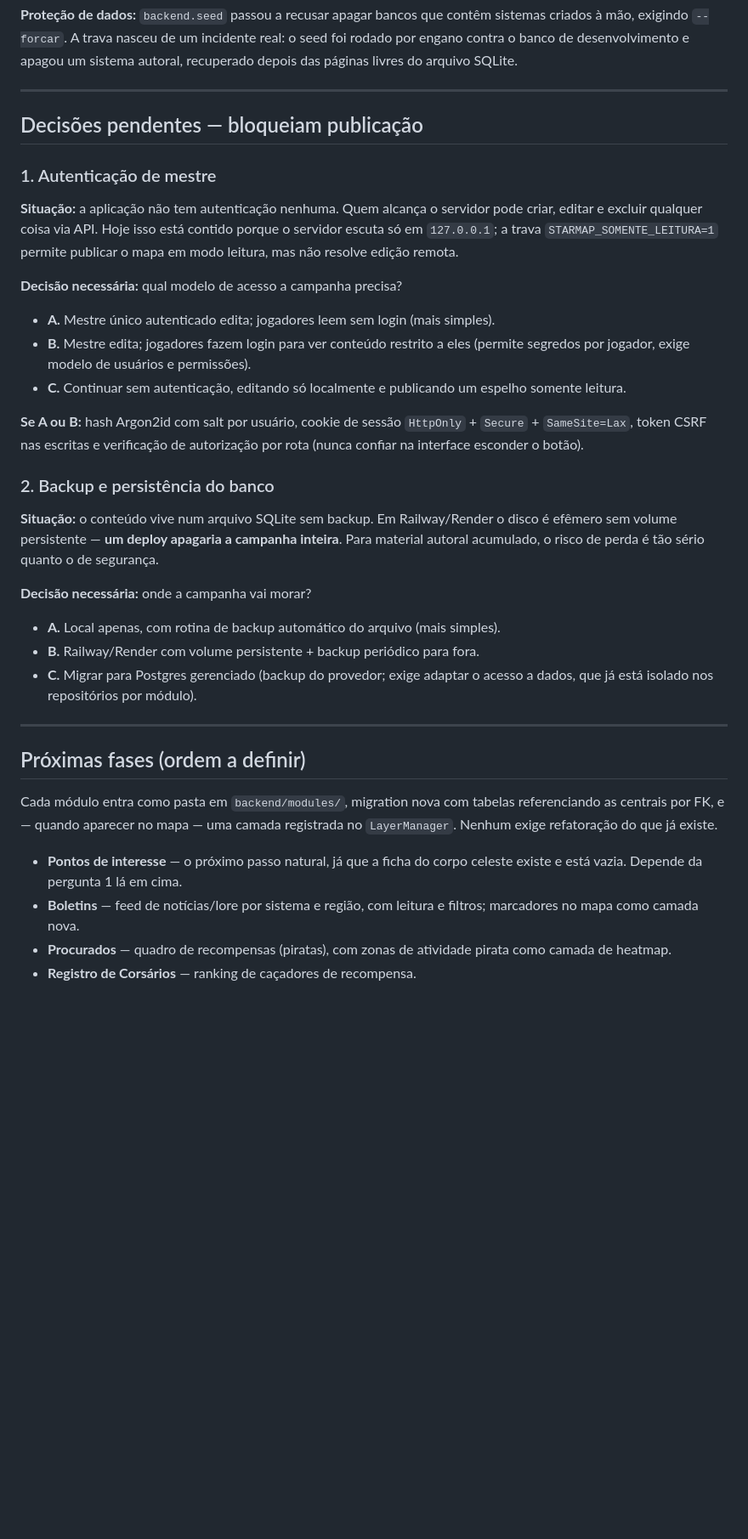
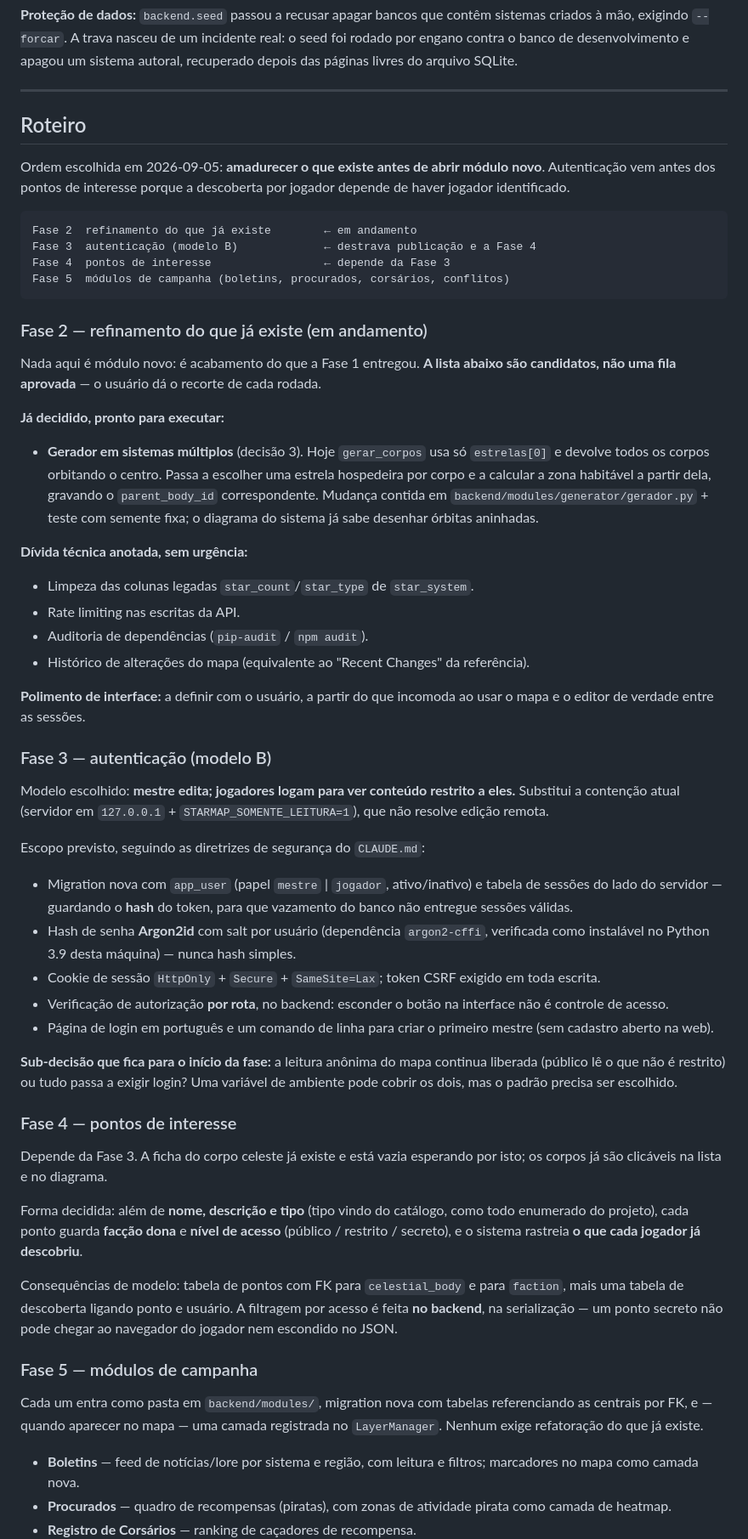
Before and after one commit to oscarothon/starmap-rpg, a Markdown page: PLANNING.md, the part around one of its changes. Shown at 85% size. GitHub-like rendering; blank space fills up the shorter version.

````diff
--- a/PLANNING.md
+++ b/PLANNING.md
@@ -118,49 +129,89 @@ sistema autoral, recuperado depois das páginas livres do arquivo SQLite.
 
 ---
 
-## Decisões pendentes — bloqueiam publicação
+## Roteiro
 
-### 1. Autenticação de mestre
+Ordem escolhida em 2026-09-05: **amadurecer o que existe antes de abrir módulo
+novo**. Autenticação vem antes dos pontos de interesse porque a descoberta por
+jogador depende de haver jogador identificado.
 
-**Situação:** a aplicação não tem autenticação nenhuma. Quem alcança o servidor
-pode criar, editar e excluir qualquer coisa via API. Hoje isso está contido
-porque o servidor escuta só em `127.0.0.1`; a trava `STARMAP_SOMENTE_LEITURA=1`
-permite publicar o mapa em modo leitura, mas não resolve edição remota.
+```
+Fase 2  refinamento do que já existe        ← em andamento
+Fase 3  autenticação (modelo B)             ← destrava publicação e a Fase 4
+Fase 4  pontos de interesse                 ← depende da Fase 3
+Fase 5  módulos de campanha (boletins, procurados, corsários, conflitos)
+```
 
-**Decisão necessária:** qual modelo de acesso a campanha precisa?
-- **A.** Mestre único autenticado edita; jogadores leem sem login (mais simples).
-- **B.** Mestre edita; jogadores fazem login para ver conteúdo restrito a eles
-  (permite segredos por jogador, exige modelo de usuários e permissões).
-- **C.** Continuar sem autenticação, editando só localmente e publicando um
-  espelho somente leitura.
+### Fase 2 — refinamento do que já existe (em andamento)
 
-**Se A ou B:** hash Argon2id com salt por usuário, cookie de sessão
-`HttpOnly` + `Secure` + `SameSite=Lax`, token CSRF nas escritas e verificação de
-autorização por rota (nunca confiar na interface esconder o botão).
+Nada aqui é módulo novo: é acabamento do que a Fase 1 entregou. **A lista abaixo
+são candidatos, não uma fila aprovada** — o usuário dá o recorte de cada rodada.
 
-### 2. Backup e persistência do banco
+**Já decidido, pronto para executar:**
 
-**Situação:** o conteúdo vive num arquivo SQLite sem backup. Em Railway/Render o
-disco é efêmero sem volume persistente — **um deploy apagaria a campanha
-inteira**. Para material autoral acumulado, o risco de perda é tão sério quanto o
-de segurança.
+- **Gerador em sistemas múltiplos** (decisão 3). Hoje `gerar_corpos` usa só
+  `estrelas[0]` e devolve todos os corpos orbitando o centro. Passa a escolher
+  uma estrela hospedeira por corpo e a calcular a zona habitável a partir dela,
+  gravando o `parent_body_id` correspondente. Mudança contida em
+  `backend/modules/generator/gerador.py` + teste com semente fixa; o diagrama do
+  sistema já sabe desenhar órbitas aninhadas.
 
-**Decisão necessária:** onde a campanha vai morar?
-- **A.** Local apenas, com rotina de backup automático do arquivo (mais simples).
-- **B.** Railway/Render com volume persistente + backup periódico para fora.
-- **C.** Migrar para Postgres gerenciado (backup do provedor; exige adaptar o
-  acesso a dados, que já está isolado nos repositórios por módulo).
+**Dívida técnica anotada, sem urgência:**
 
----
+- Limpeza das colunas legadas `star_count`/`star_type` de `star_system`.
+- Rate limiting nas escritas da API.
+- Auditoria de dependências (`pip-audit` / `npm audit`).
+- Histórico de alterações do mapa (equivalente ao "Recent Changes" da
+  referência).
 
-## Próximas fases (ordem a definir)
+**Polimento de interface:** a definir com o usuário, a partir do que incomoda ao
+usar o mapa e o editor de verdade entre as sessões.
 
-Cada módulo entra como pasta em `backend/modules/`, migration nova com tabelas
+### Fase 3 — autenticação (modelo B)
+
+Modelo escolhido: **mestre edita; jogadores logam para ver conteúdo restrito a
+eles.** Substitui a contenção atual (servidor em `127.0.0.1` +
+`STARMAP_SOMENTE_LEITURA=1`), que não resolve edição remota.
+
+Escopo previsto, seguindo as diretrizes de segurança do `CLAUDE.md`:
+
+- Migration nova com `app_user` (papel `mestre` | `jogador`, ativo/inativo) e
+  tabela de sessões do lado do servidor — guardando o **hash** do token, para que
+  vazamento do banco não entregue sessões válidas.
+- Hash de senha **Argon2id** com salt por usuário (dependência `argon2-cffi`,
+  verificada como instalável no Python 3.9 desta máquina) — nunca hash simples.
+- Cookie de sessão `HttpOnly` + `Secure` + `SameSite=Lax`; token CSRF exigido em
+  toda escrita.
+- Verificação de autorização **por rota**, no backend: esconder o botão na
+  interface não é controle de acesso.
+- Página de login em português e um comando de linha para criar o primeiro
+  mestre (sem cadastro aberto na web).
+
+**Sub-decisão que fica para o início da fase:** a leitura anônima do mapa
+continua liberada (público lê o que não é restrito) ou tudo passa a exigir login?
+Uma variável de ambiente pode cobrir os dois, mas o padrão precisa ser escolhido.
+
+### Fase 4 — pontos de interesse
+
+Depende da Fase 3. A ficha do corpo celeste já existe e está vazia esperando por
+isto; os corpos já são clicáveis na lista e no diagrama.
+
+Forma decidida: além de **nome, descrição e tipo** (tipo vindo do catálogo, como
+todo enumerado do projeto), cada ponto guarda **facção dona** e **nível de
+acesso** (público / restrito / secreto), e o sistema rastreia **o que cada
+jogador já descobriu**.
+
+Consequências de modelo: tabela de pontos com FK para `celestial_body` e para
+`faction`, mais uma tabela de descoberta ligando ponto e usuário. A filtragem por
+acesso é feita **no backend**, na serialização — um ponto secreto não pode chegar
+ao navegador do jogador nem escondido no JSON.
+
+### Fase 5 — módulos de campanha
+
+Cada um entra como pasta em `backend/modules/`, migration nova com tabelas
 referenciando as centrais por FK, e — quando aparecer no mapa — uma camada
 registrada no `LayerManager`. Nenhum exige refatoração do que já existe.
 
-- **Pontos de interesse** — o próximo passo natural, já que a ficha do corpo
-  celeste existe e está vazia. Depende da pergunta 1 lá em cima.
 - **Boletins** — feed de notícias/lore por sistema e região, com leitura e
   filtros; marcadores no mapa como camada nova.
 - **Procurados** — quadro de recompensas (piratas), com zonas de atividade
````
Also changed, not shown: other parts of PLANNING.md (+59 -23 lines).
